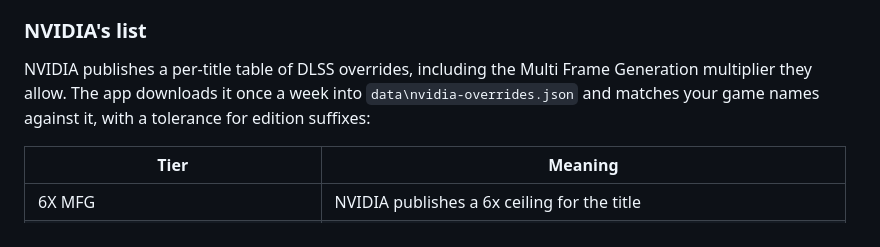
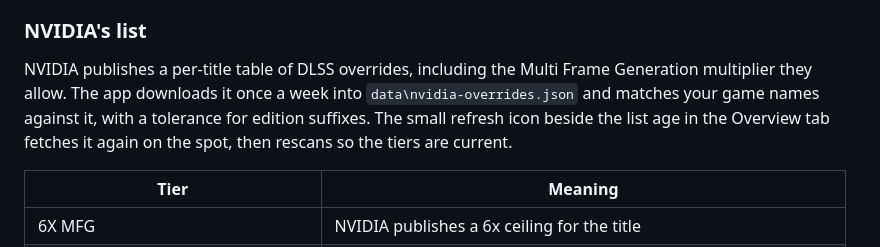
Before and after one commit to lashmanRB/MFG-Unlocker-GUI, a Markdown page: README.md, the part around the change. Drawn GitHub-style.

Commit message:
add a button that refetches nvidias game list

```diff
--- a/README.md
+++ b/README.md
@@ -111,7 +111,8 @@ otherwise.
 
 NVIDIA publishes a per-title table of DLSS overrides, including the Multi Frame Generation multiplier
 they allow. The app downloads it once a week into `data\nvidia-overrides.json` and matches your game
-names against it, with a tolerance for edition suffixes:
+names against it, with a tolerance for edition suffixes. The small refresh icon beside the list age in
+the Overview tab fetches it again on the spot, then rescans so the tiers are current.
 
 | Tier | Meaning |
 | --- | --- |
```
Also changed, not shown: docs/overview.png, 8 other files.
